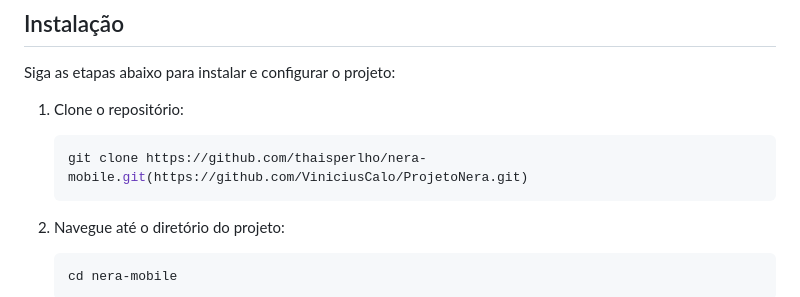
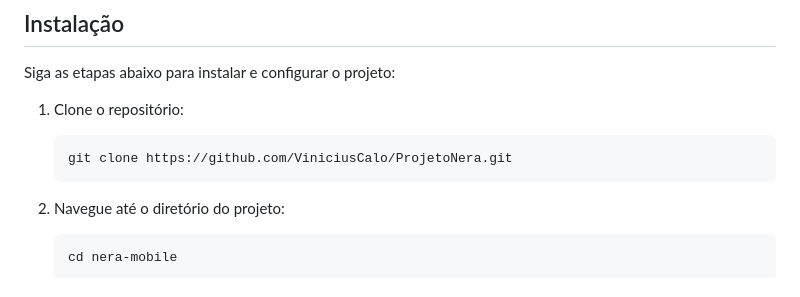
Before and after one commit to ViniciusCalo/ProjetoNera, a Markdown page: README.md, the part around the change. Rendered like a GitHub page.

Commit message:
Update README.md git clone

````diff
--- a/README.md
+++ b/README.md
@@ -54,7 +54,7 @@ Siga as etapas abaixo para instalar e configurar o projeto:
 1. Clone o repositório:
 
     ```bash
-    git clone https://github.com/thaisperlho/nera-mobile.git(https://github.com/ViniciusCalo/ProjetoNera.git)
+    git clone https://github.com/ViniciusCalo/ProjetoNera.git
     ```
 
 2. Navegue até o diretório do projeto:
````
